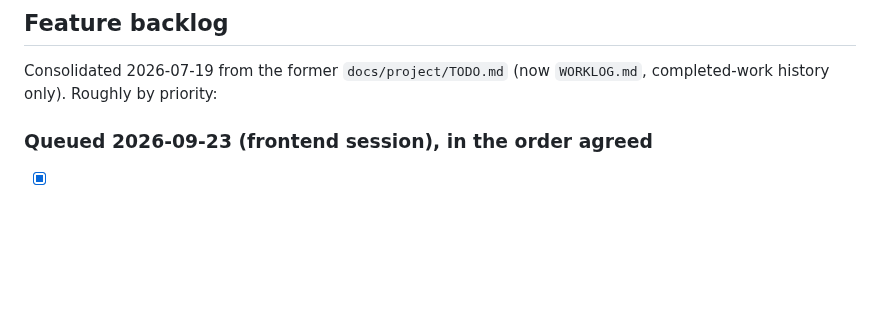
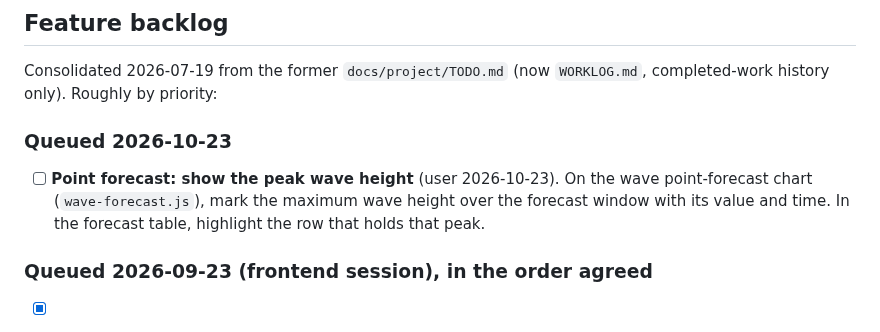
Before and after one commit to Keelando/surf-website, a Markdown page: TODO.md, the part around the change. Rendered like a GitHub page; blank space fills up the shorter version.

Commit message:
TODO: point forecast should mark its peak wave height
Co-Authored-By: Claude Opus 5.5 (1M context) <noreply@anthropic.com>

```diff
--- a/TODO.md
+++ b/TODO.md
@@ -62,6 +62,13 @@ duplicated observations on 2026-09-06. Write-up:
 
 Consolidated 2026-07-19 from the former `docs/project/TODO.md` (now
 `WORKLOG.md`, completed-work history only). Roughly by priority:
+
+### Queued 2026-10-23
+
+- [ ] **Point forecast: show the peak wave height** (user 2026-10-23). On
+      the wave point-forecast chart (`wave-forecast.js`), mark the maximum
+      wave height over the forecast window with its value and time. In the
+      forecast table, highlight the row that holds that peak.
 
 ### Queued 2026-09-23 (frontend session), in the order agreed
 
```
